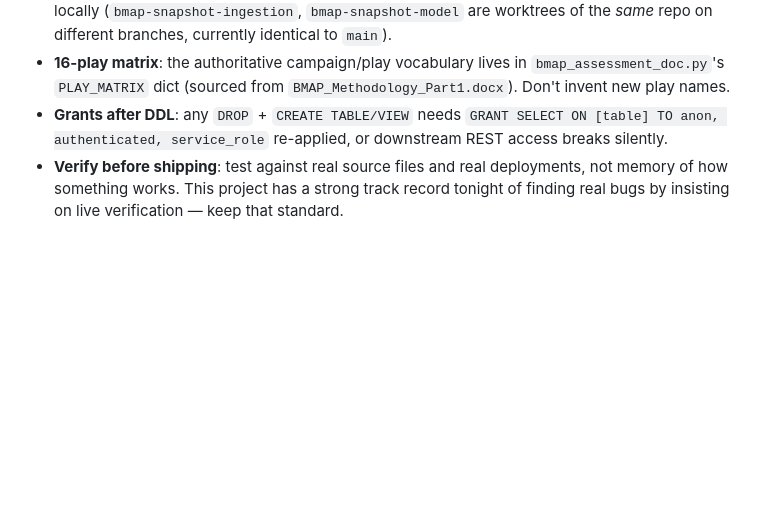
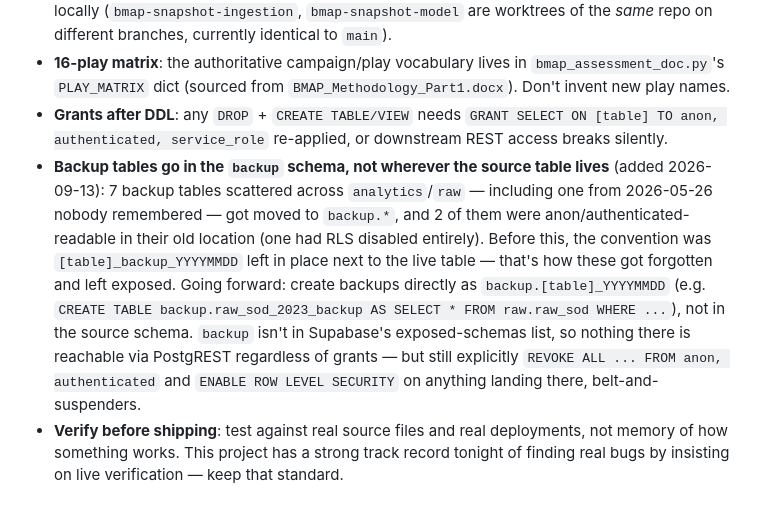
Before and after one commit to fggraufaro/bmap-tools, a Markdown page: SESSION_COORDINATION.md, the part around the change. Drawn GitHub-style; blank space fills up the shorter version.

Commit message:
Document backup schema convention after consolidating scattered backups
Moved 7 backup tables (analytics/raw) into a new backup schema in
Supabase, closing anon/authenticated read access on 2 of them (one had
RLS disabled entirely) that were exposed in their old location.

Co-Authored-By: Claude Sonnet 5 <noreply@anthropic.com>

```diff
--- a/SESSION_COORDINATION.md
+++ b/SESSION_COORDINATION.md
@@ -78,6 +78,7 @@ Responsibilities:
 - **Repos**: frontend is `bmap-tools` (GitHub `fggraufaro/bmap-tools`); backend is a separate repo, `bmap-snapshot` — confirm exact file locations before assuming, several worktree copies exist locally (`bmap-snapshot-ingestion`, `bmap-snapshot-model` are worktrees of the *same* repo on different branches, currently identical to `main`).
 - **16-play matrix**: the authoritative campaign/play vocabulary lives in `bmap_assessment_doc.py`'s `PLAY_MATRIX` dict (sourced from `BMAP_Methodology_Part1.docx`). Don't invent new play names.
 - **Grants after DDL**: any `DROP` + `CREATE TABLE/VIEW` needs `GRANT SELECT ON [table] TO anon, authenticated, service_role` re-applied, or downstream REST access breaks silently.
+- **Backup tables go in the `backup` schema, not wherever the source table lives** (added 2026-09-13): 7 backup tables scattered across `analytics`/`raw` — including one from 2026-05-26 nobody remembered — got moved to `backup.*`, and 2 of them were anon/authenticated-readable in their old location (one had RLS disabled entirely). Before this, the convention was `[table]_backup_YYYYMMDD` left in place next to the live table — that's how these got forgotten and left exposed. Going forward: create backups directly as `backup.[table]_YYYYMMDD` (e.g. `CREATE TABLE backup.raw_sod_2023_backup AS SELECT * FROM raw.raw_sod WHERE ...`), not in the source schema. `backup` isn't in Supabase's exposed-schemas list, so nothing there is reachable via PostgREST regardless of grants — but still explicitly `REVOKE ALL ... FROM anon, authenticated` and `ENABLE ROW LEVEL SECURITY` on anything landing there, belt-and-suspenders.
 - **Verify before shipping**: test against real source files and real deployments, not memory of how something works. This project has a strong track record tonight of finding real bugs by insisting on live verification — keep that standard.
 
 ## Production safety limits — added 2026-09-11, mandatory for all sessions
```
